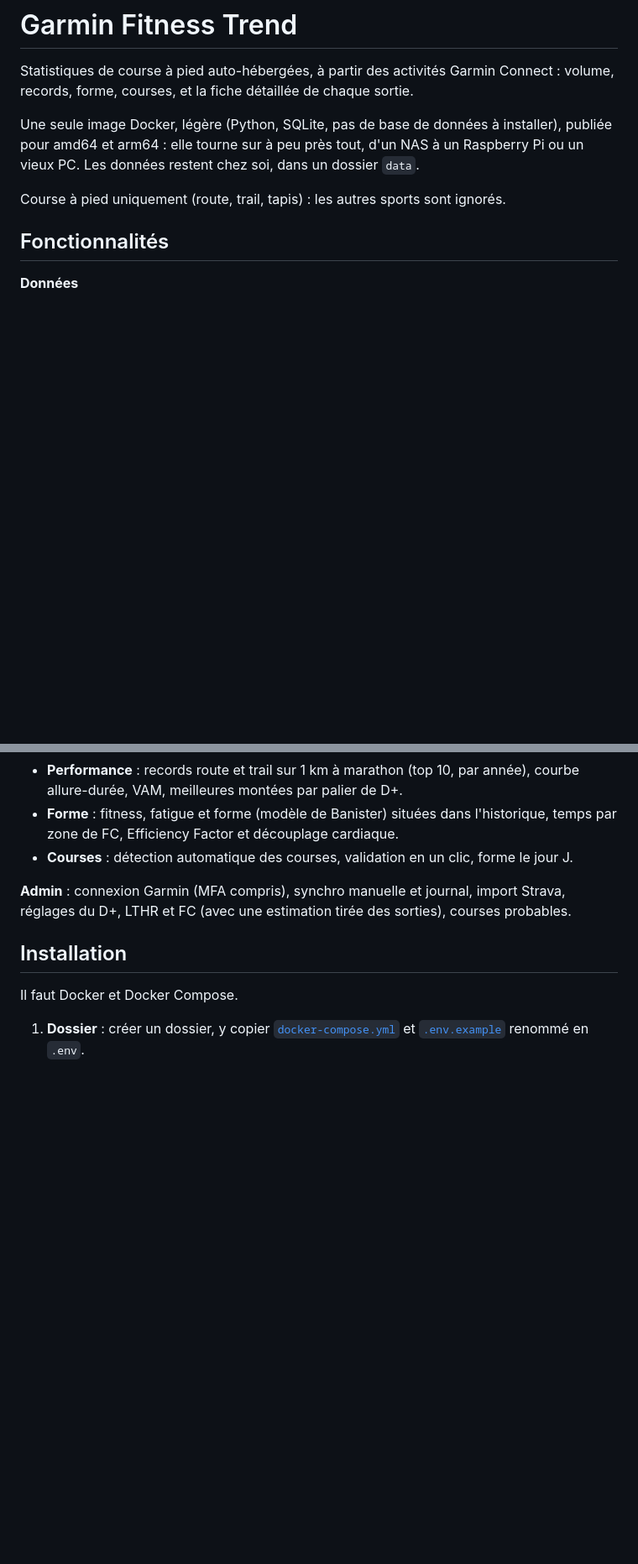
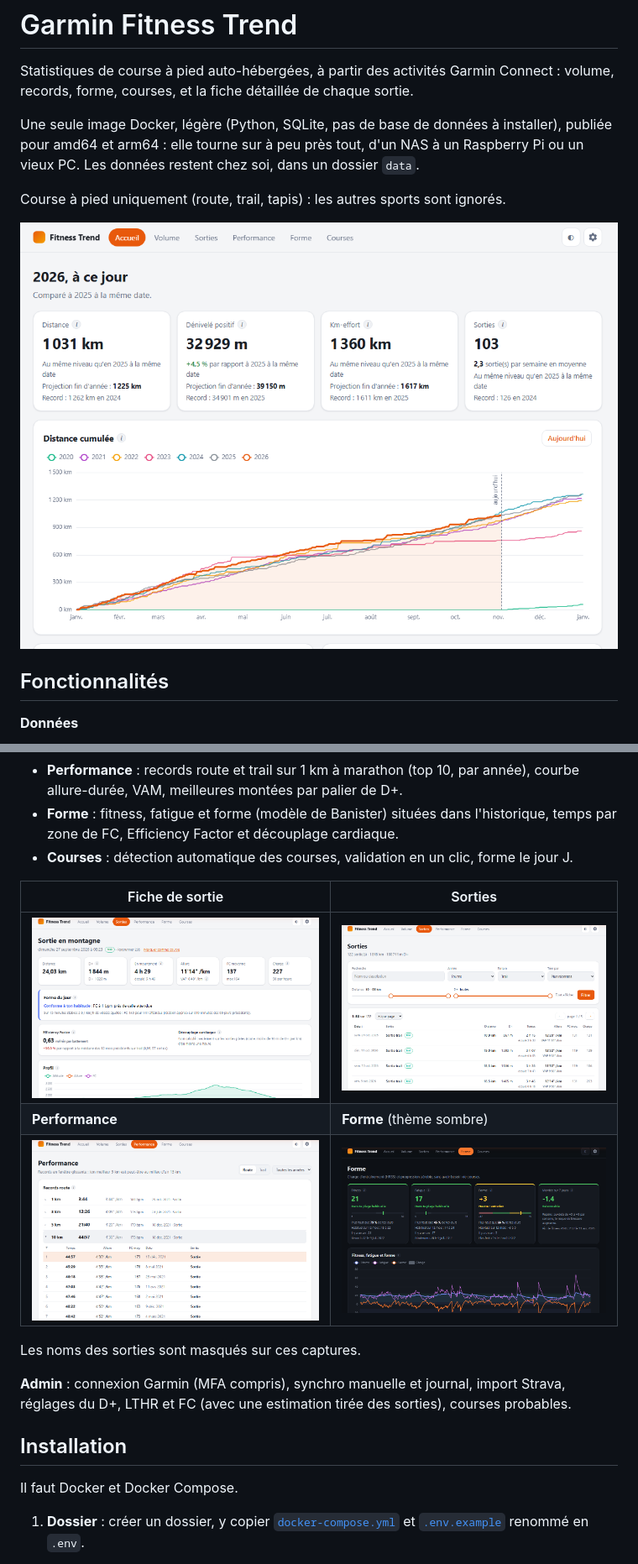
Before and after one commit to georgieboyfr/garmin-fitness-trend, a Markdown page: README.md, 2 parts joined by grey strips. Shown at 84% size. GitHub-like rendering; pictures changed too: docs/screenshots/accueil.png (added), docs/screenshots/forme.png (added), docs/screenshots/performance.png (added); blank space fills up the shorter version.

Commit message:
docs: captures d'écran dans le README
Co-Authored-By: Claude Opus 5.5 <noreply@anthropic.com>

```diff
--- a/README.md
+++ b/README.md
@@ -8,6 +8,8 @@ pour amd64 et arm64 : elle tourne sur à peu près tout, d'un NAS à un Raspberr
 PC. Les données restent chez soi, dans un dossier `data`.
 
 Course à pied uniquement (route, trail, tapis) : les autres sports sont ignorés.
+
+![Accueil : l'année en cours face aux précédentes, jour par jour](docs/screenshots/accueil.png)
 
 ## Fonctionnalités
 
@@ -41,6 +43,14 @@ Course à pied uniquement (route, trail, tapis) : les autres sports sont ignoré
 - **Forme** : fitness, fatigue et forme (modèle de Banister) situées dans l'historique, temps
   par zone de FC, Efficiency Factor et découplage cardiaque.
 - **Courses** : détection automatique des courses, validation en un clic, forme le jour J.
+
+| Fiche de sortie | Sorties |
+| --- | --- |
+| ![Fiche d'une sortie : chiffres clés, VAP, forme du jour, Efficiency Factor](docs/screenshots/sortie.png) | ![Liste des sorties filtrée par terrain et distance](docs/screenshots/sorties.png) |
+| **Performance** | **Forme** (thème sombre) |
+| ![Records route en fenêtre glissante, top 10 avec la FC](docs/screenshots/performance.png) | ![Fitness, fatigue et forme situées dans l'historique](docs/screenshots/forme.png) |
+
+Les noms des sorties sont masqués sur ces captures.
 
 **Admin** : connexion Garmin (MFA compris), synchro manuelle et journal, import Strava,
 réglages du D+, LTHR et FC (avec une estimation tirée des sorties), courses probables.
```
